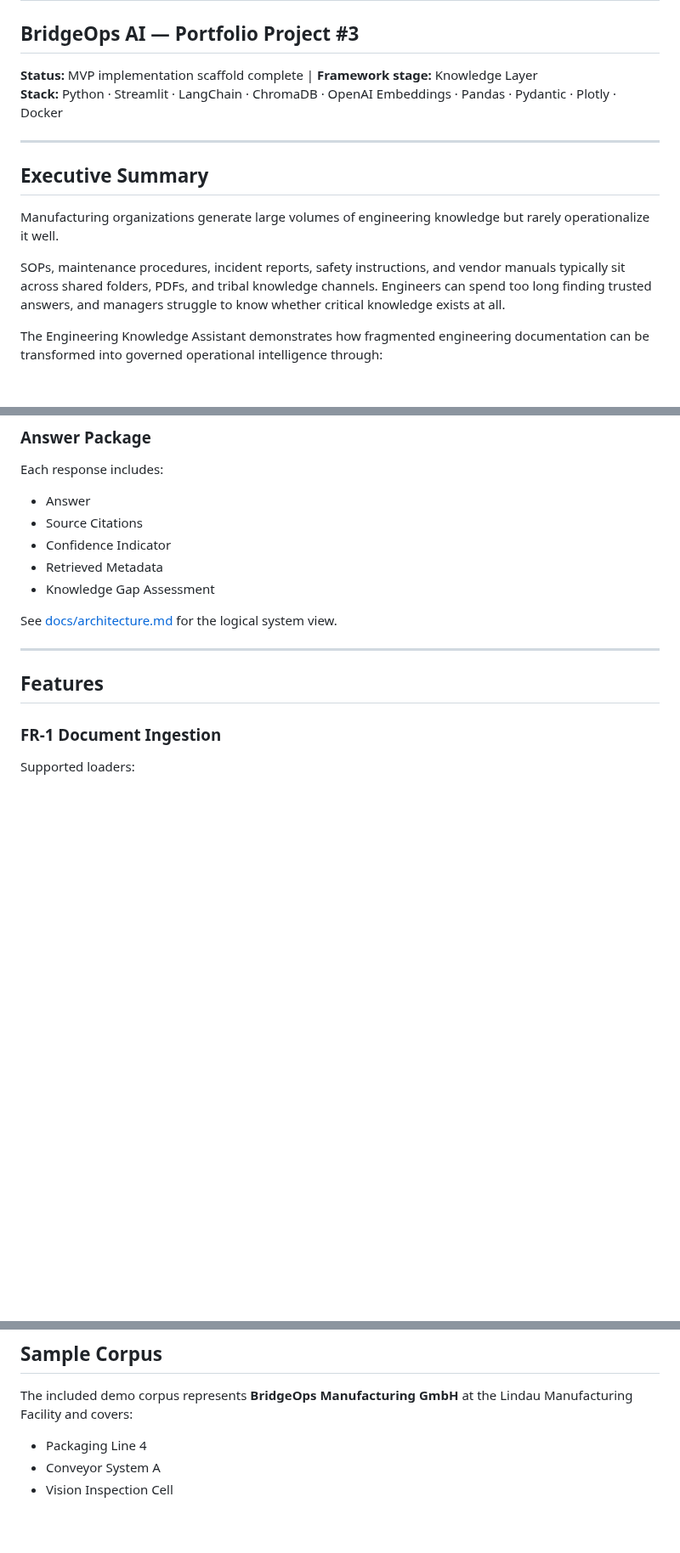
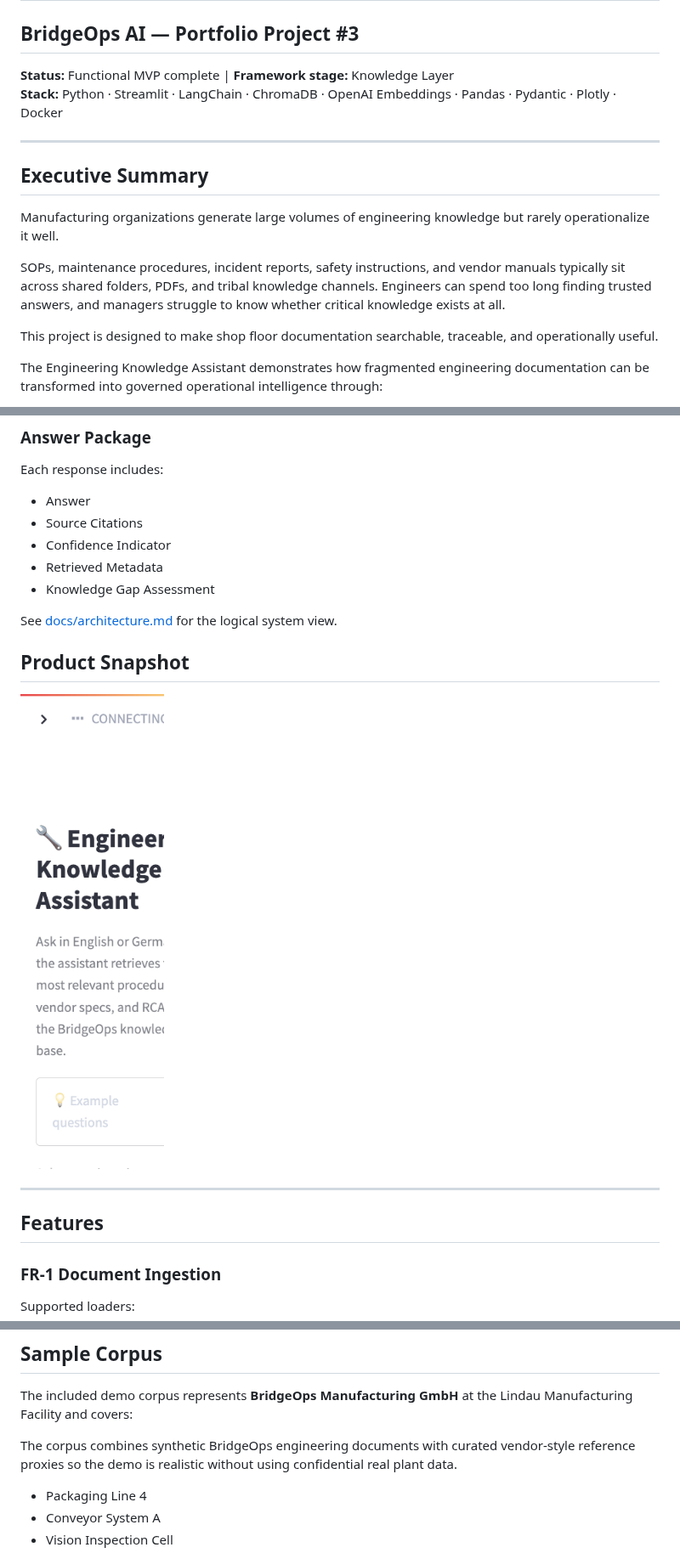
Before and after one commit to cyranothebard/engineering-knowledge-assistant, a Markdown page: README.md, 3 parts joined by grey strips. Shown at 85% size. Rendered like a GitHub page; pictures changed too: docs/images/engineering-knowledge-assistant-ui.png (added); blank space fills up the shorter version.

Commit message:
docs: strengthen positioning and add UI screenshot

```diff
--- a/README.md
+++ b/README.md
@@ -2,7 +2,7 @@
 
 ## BridgeOps AI — Portfolio Project #3
 
-**Status:** MVP implementation scaffold complete | **Framework stage:** Knowledge Layer
+**Status:** Functional MVP complete | **Framework stage:** Knowledge Layer
 **Stack:** Python · Streamlit · LangChain · ChromaDB · OpenAI Embeddings · Pandas · Pydantic · Plotly · Docker
 
 ---
@@ -12,6 +12,8 @@
 Manufacturing organizations generate large volumes of engineering knowledge but rarely operationalize it well.
 
 SOPs, maintenance procedures, incident reports, safety instructions, and vendor manuals typically sit across shared folders, PDFs, and tribal knowledge channels. Engineers can spend too long finding trusted answers, and managers struggle to know whether critical knowledge exists at all.
+
+This project is designed to make shop floor documentation searchable, traceable, and operationally useful.
 
 The Engineering Knowledge Assistant demonstrates how fragmented engineering documentation can be transformed into governed operational intelligence through:
 
@@ -102,6 +104,10 @@ Each response includes:
 
 See [docs/architecture.md](docs/architecture.md) for the logical system view.
 
+## Product Snapshot
+
+![Engineering Knowledge Assistant UI](docs/images/engineering-knowledge-assistant-ui.png)
+
 ---
 
 ## Features
@@ -170,6 +176,8 @@ Tracked metrics:
 ## Sample Corpus
 
 The included demo corpus represents **BridgeOps Manufacturing GmbH** at the Lindau Manufacturing Facility and covers:
+
+The corpus combines synthetic BridgeOps engineering documents with curated vendor-style reference proxies so the demo is realistic without using confidential real plant data.
 
 - Packaging Line 4
 - Conveyor System A
```
Also changed, not shown: docs/demo-runbook.md (+2 -2 lines).
